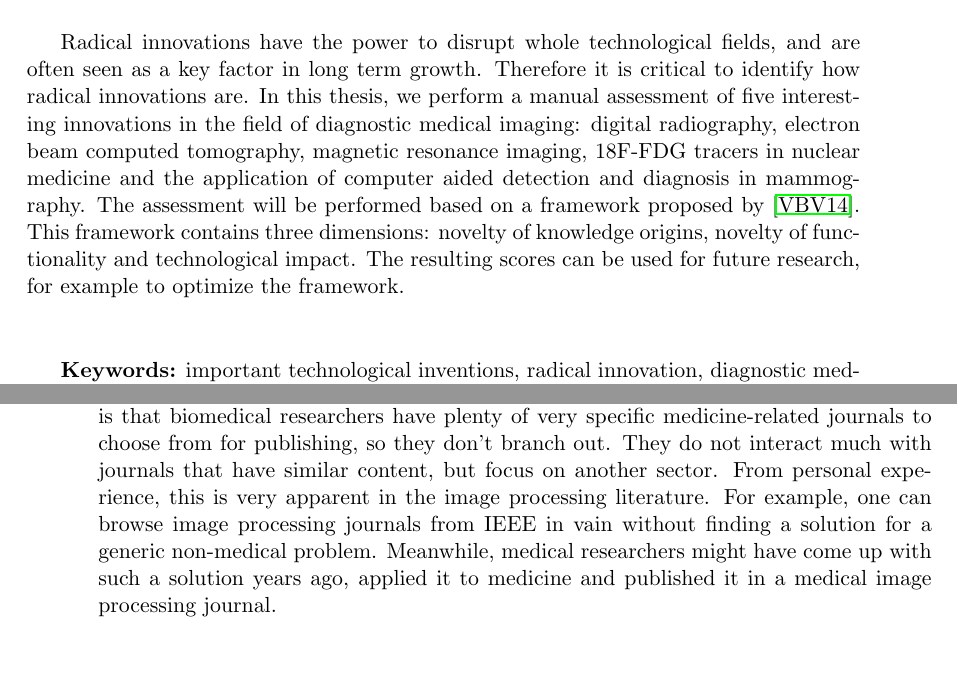
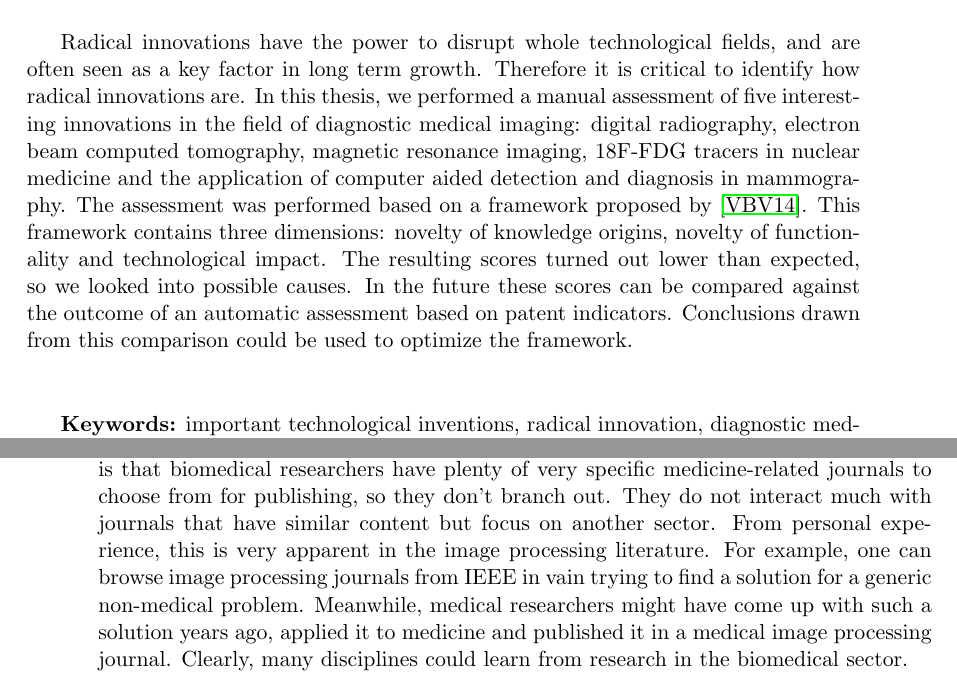
Before and after one commit to mythicfreak/kul-mim-thesis, a LaTeX thesis (Thesis/document.tex, which reads Thesis/sections/00_abstract.tex, Thesis/sections/30_inventions.tex): two parts of pages 3 and 58 of 72, joined at a grey line, cut so that both start at the same text, the shorter picture padded with empty space. Compiled offline with pdfLaTeX.

Commit message:
Spelling 2.0

```diff
--- a/Thesis/sections/00_abstract.tex
+++ b/Thesis/sections/00_abstract.tex
@@ -27,15 +27,18 @@
 
 Radical innovations have the power to disrupt whole technological fields, and
 are often seen as a key factor in long term growth. Therefore it is critical to
-identify how radical innovations are. In this thesis, we perform a manual
-assessment of five interesting innovations in the field of diagnostic medical
+identify how radical innovations are. In this thesis, we performed a
+manual assessment of five interesting innovations in the field of diagnostic medical
 imaging: digital radiography, electron beam computed tomography, magnetic
 resonance imaging, 18F-FDG tracers in nuclear medicine and the application of
-computer aided detection and diagnosis in mammography. The assessment will be
+computer aided detection and diagnosis in mammography. The assessment was
 performed based on a framework proposed by \cite{verhoeven}. This framework
 contains three dimensions: novelty of knowledge origins, novelty of
-functionality  and technological impact. The resulting scores can be used for
-future research, for example to optimize the framework.
+functionality  and technological impact. The resulting scores turned out lower
+than expected, so we looked into possible causes. In the future these scores can
+be compared against the outcome of an automatic assessment based on patent
+indicators. Conclusions drawn from this comparison could be used to optimize the
+framework.
 
 \vspace{1.0cm}
 
--- a/Thesis/sections/30_inventions.tex
+++ b/Thesis/sections/30_inventions.tex
@@ -77,9 +77,10 @@ modality's knowledge, but the technology hardly seems to diffuse into other
 fields. One possible explanation is that biomedical researchers have plenty of
 very specific medicine-related journals to choose from for publishing, so they
 don't branch out. They do not interact much with journals that have similar
-content, but focus on another sector. From personal experience, this is very
+content but focus on another sector. From personal experience, this is very
 apparent in the image processing literature. For example, one can browse image
-processing journals from IEEE in vain without finding a solution for a generic
+processing journals from IEEE in vain trying to find a solution for a generic
 non-medical problem. Meanwhile, medical researchers might have come up with such
 a solution years ago, applied it to medicine and published it in a medical image
-processing journal.
+processing journal. Clearly, many disciplines could learn from research in the
+biomedical sector.
```
Also changed, not shown: Thesis/sections/35_cad.tex (+2 -0 lines), Thesis/sections/80_conclusion.tex (+4 -3 lines), Thesis/sections/30_inventions.tex (8 more changed lines).
